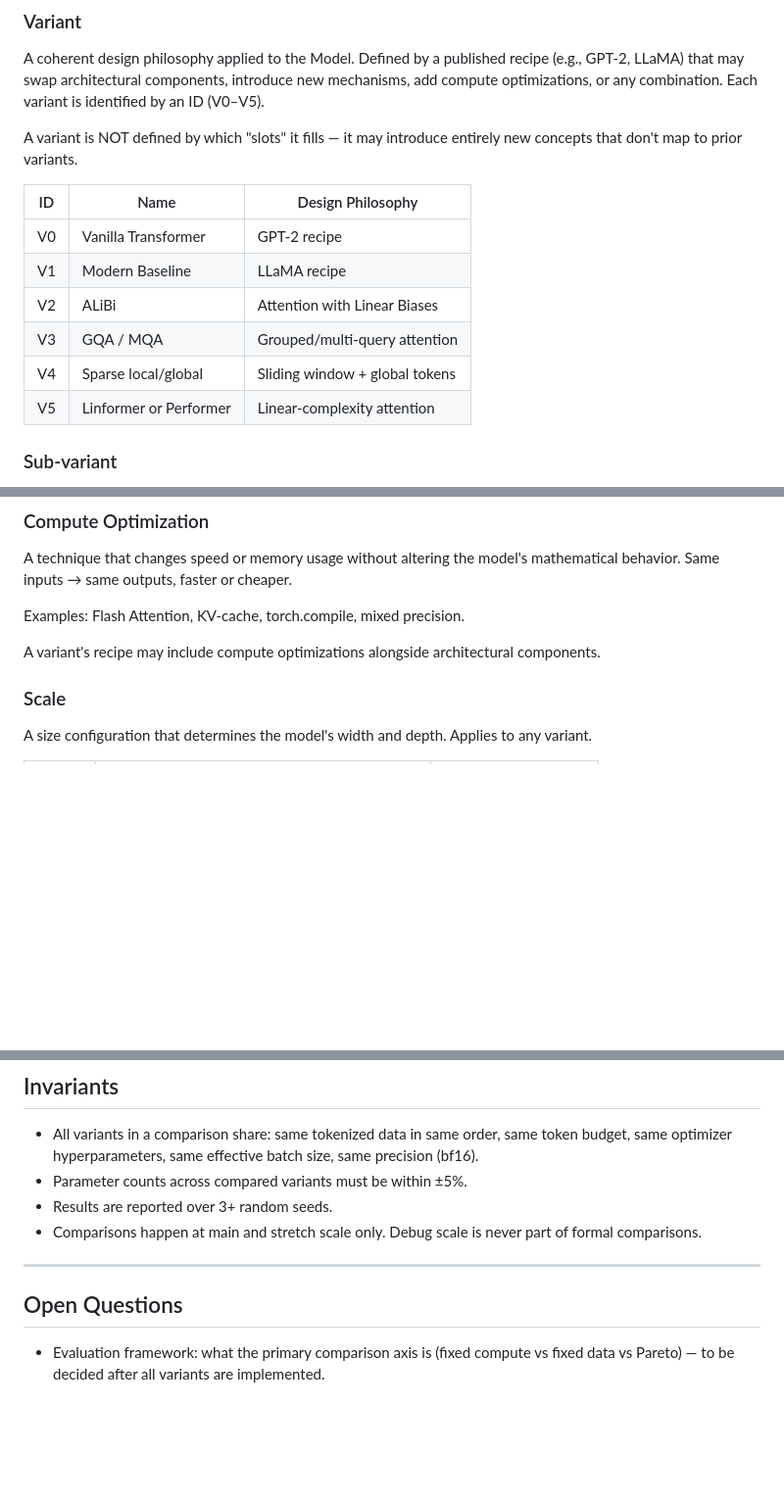
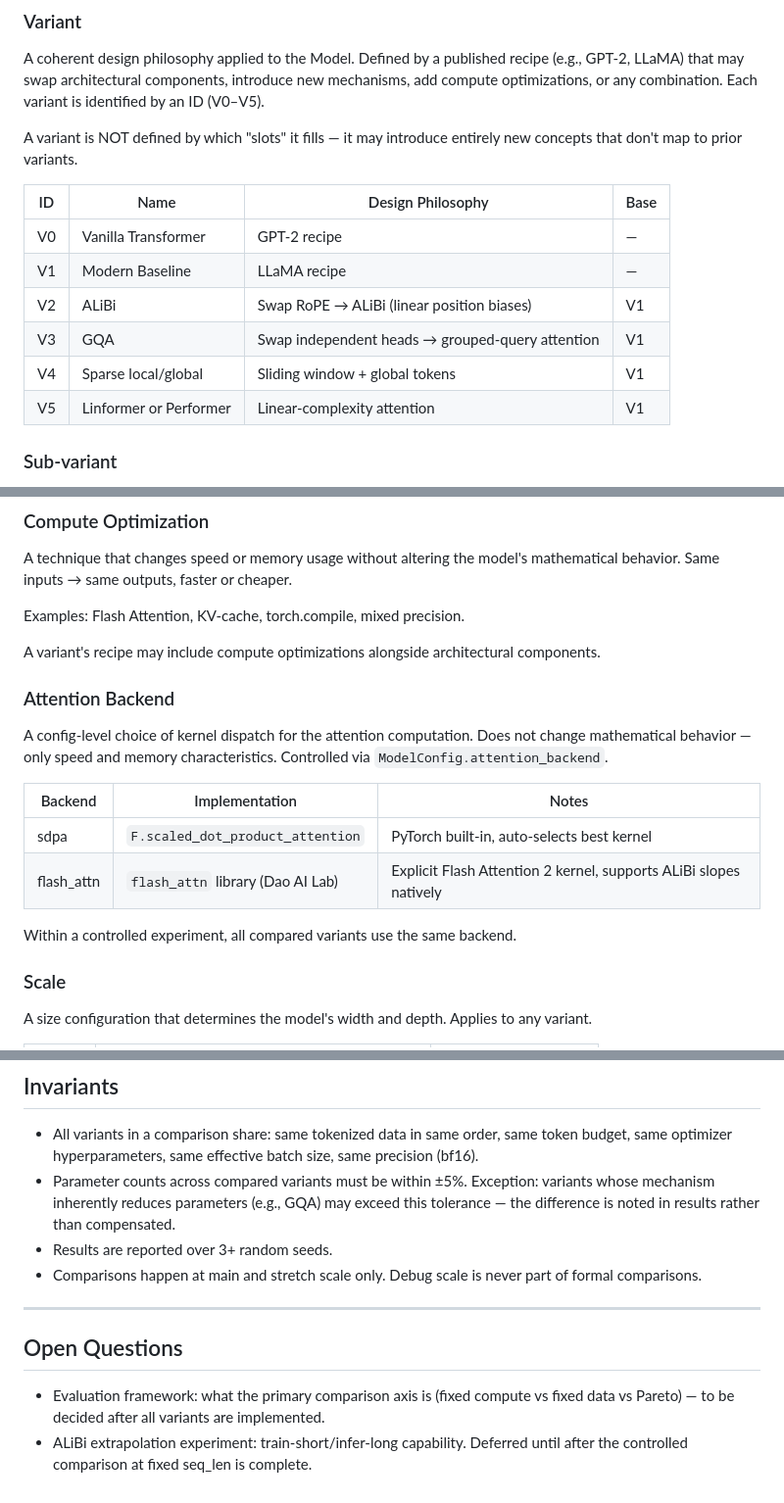
Before and after one commit to avsngh-git/TransformerVariants, a Markdown page: CONTEXT.md, 3 parts joined by grey strips. Shown at 98% size. GitHub-like rendering; blank space fills up the shorter version.

```diff
--- a/CONTEXT.md
+++ b/CONTEXT.md
@@ -16,14 +16,14 @@ A coherent design philosophy applied to the Model. Defined by a published recipe
 
 A variant is NOT defined by which "slots" it fills — it may introduce entirely new concepts that don't map to prior variants.
 
-| ID | Name | Design Philosophy |
-|----|------|-------------------|
-| V0 | Vanilla Transformer | GPT-2 recipe |
-| V1 | Modern Baseline | LLaMA recipe |
-| V2 | ALiBi | Attention with Linear Biases |
-| V3 | GQA / MQA | Grouped/multi-query attention |
-| V4 | Sparse local/global | Sliding window + global tokens |
-| V5 | Linformer or Performer | Linear-complexity attention |
+| ID | Name | Design Philosophy | Base |
+|----|------|-------------------|------|
+| V0 | Vanilla Transformer | GPT-2 recipe | — |
+| V1 | Modern Baseline | LLaMA recipe | — |
+| V2 | ALiBi | Swap RoPE → ALiBi (linear position biases) | V1 |
+| V3 | GQA | Swap independent heads → grouped-query attention | V1 |
+| V4 | Sparse local/global | Sliding window + global tokens | V1 |
+| V5 | Linformer or Performer | Linear-complexity attention | V1 |
 
 ### Sub-variant
 
@@ -47,6 +47,17 @@ A technique that changes speed or memory usage without altering the model's math
 Examples: Flash Attention, KV-cache, torch.compile, mixed precision.
 
 A variant's recipe may include compute optimizations alongside architectural components.
+
+### Attention Backend
+
+A config-level choice of kernel dispatch for the attention computation. Does not change mathematical behavior — only speed and memory characteristics. Controlled via `ModelConfig.attention_backend`.
+
+| Backend | Implementation | Notes |
+|---------|---------------|-------|
+| sdpa | `F.scaled_dot_product_attention` | PyTorch built-in, auto-selects best kernel |
+| flash_attn | `flash_attn` library (Dao AI Lab) | Explicit Flash Attention 2 kernel, supports ALiBi slopes natively |
+
+Within a controlled experiment, all compared variants use the same backend.
 
 ### Scale
 
@@ -105,7 +116,7 @@ Simulating a larger effective batch size by accumulating gradients over multiple
 ## Invariants
 
 - All variants in a comparison share: same tokenized data in same order, same token budget, same optimizer hyperparameters, same effective batch size, same precision (bf16).
-- Parameter counts across compared variants must be within ±5%.
+- Parameter counts across compared variants must be within ±5%. Exception: variants whose mechanism inherently reduces parameters (e.g., GQA) may exceed this tolerance — the difference is noted in results rather than compensated.
 - Results are reported over 3+ random seeds.
 - Comparisons happen at main and stretch scale only. Debug scale is never part of formal comparisons.
 
@@ -114,3 +125,4 @@ Simulating a larger effective batch size by accumulating gradients over multiple
 ## Open Questions
 
 - Evaluation framework: what the primary comparison axis is (fixed compute vs fixed data vs Pareto) — to be decided after all variants are implemented.
+- ALiBi extrapolation experiment: train-short/infer-long capability. Deferred until after the controlled comparison at fixed seq_len is complete.
```
Also changed, not shown: docs/prd-alibi-gqa-variants.md (added, +81 -0 lines), docs/prd-flash-attention-backend.md (added, +70 -0 lines).
